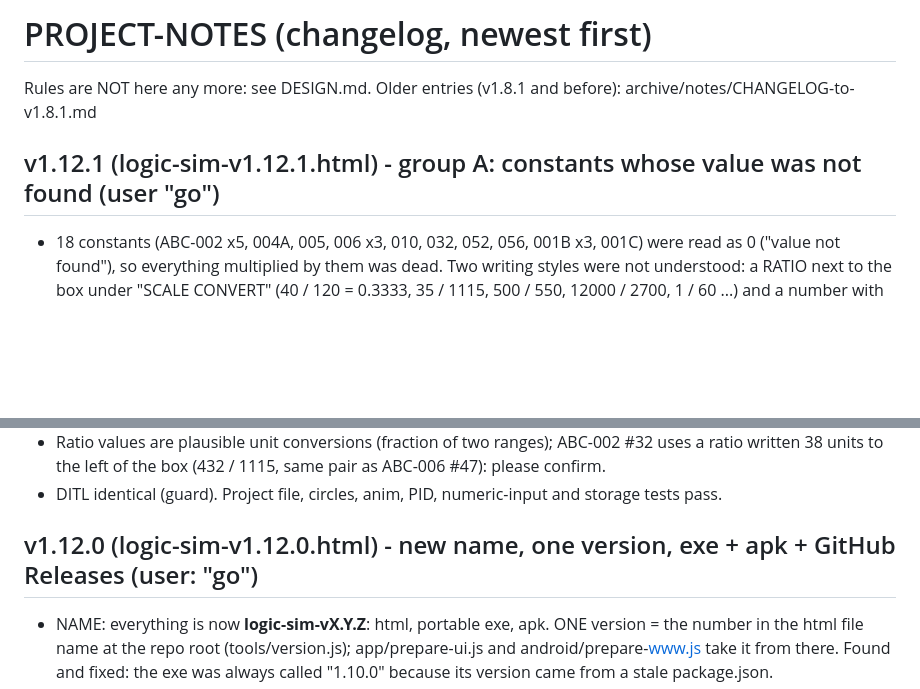
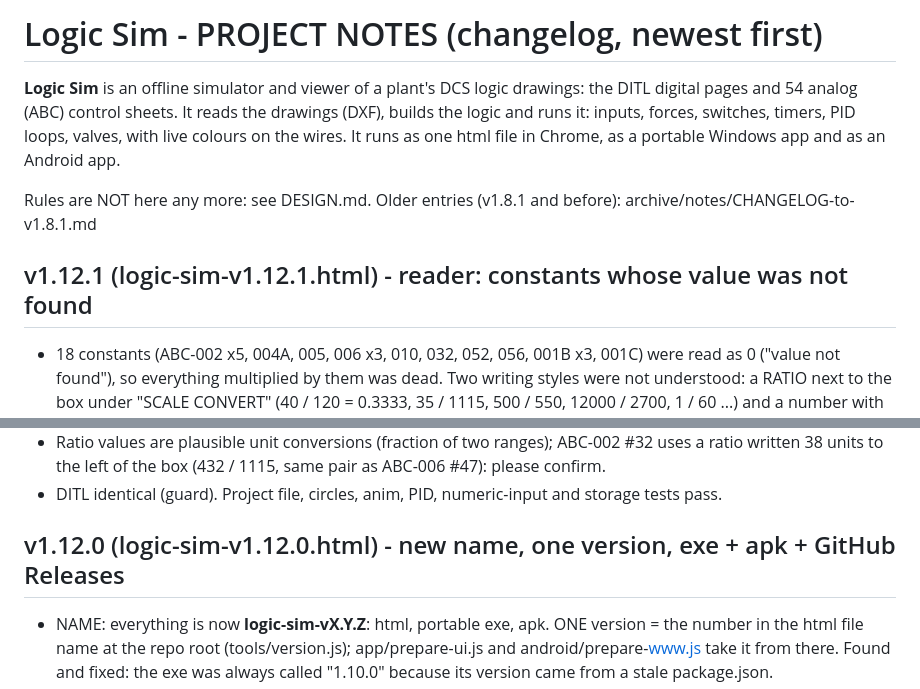
Before and after one commit to Ronanski/dcs-ditl-workbench, a Markdown page: PROJECT-NOTES-v1.12.1.md, 2 parts joined by grey strips. Rendered like a GitHub page; blank space fills up the shorter version.

Commit message:
docs: plan A..G, notes intro

```diff
--- a/PROJECT-NOTES-v1.12.1.md
+++ b/PROJECT-NOTES-v1.12.1.md
@@ -1,15 +1,17 @@
-# PROJECT-NOTES (changelog, newest first)
+# Logic Sim - PROJECT NOTES (changelog, newest first)
+
+**Logic Sim** is an offline simulator and viewer of a plant's DCS logic drawings: the DITL digital pages and 54 analog (ABC) control sheets. It reads the drawings (DXF), builds the logic and runs it: inputs, forces, switches, timers, PID loops, valves, with live colours on the wires. It runs as one html file in Chrome, as a portable Windows app and as an Android app.
 
 Rules are NOT here any more: see DESIGN.md. Older entries (v1.8.1 and before): archive/notes/CHANGELOG-to-v1.8.1.md
 
-## v1.12.1 (logic-sim-v1.12.1.html) - group A: constants whose value was not found (user "go")
+## v1.12.1 (logic-sim-v1.12.1.html) - reader: constants whose value was not found
 - 18 constants (ABC-002 x5, 004A, 005, 006 x3, 010, 032, 052, 056, 001B x3, 001C) were read as 0 ("value not found"), so everything multiplied by them was dead. Two writing styles were not understood: a RATIO next to the box under "SCALE CONVERT" (40 / 120 = 0.3333, 35 / 1115, 500 / 550, 12000 / 2700, 1 / 60 ...) and a number with a unit or percent note (7.6 kg/cm2, 1.0 (100%)). Both are read now (ratio within 40 units, value with unit within 24); the block remembers where the value came from (b.note).
 - RESULT: constants not found 18 -> 0. Triage (tools/triage.js): stuck logic outputs 198 -> 156 of 2015; sheets passing the screen 19 -> 25 (adds 004A, 005, 006, 032, 001B, 056).
 - NOT a reader fault (drawing is open): the T in ABC-003A/B/C/D (#47 / #63, "IGNITION POS. 25%") has no input wires drawn at all, and ABC-052 AND #112 is drawn as a bar without gate body. Left as they are; listed in docs/SHEET-TRIAGE.md for the user's look in the ladder.
 - Ratio values are plausible unit conversions (fraction of two ranges); ABC-002 #32 uses a ratio written 38 units to the left of the box (432 / 1115, same pair as ABC-006 #47): please confirm.
 - DITL identical (guard). Project file, circles, anim, PID, numeric-input and storage tests pass.
 
-## v1.12.0 (logic-sim-v1.12.0.html) - new name, one version, exe + apk + GitHub Releases (user: "go")
+## v1.12.0 (logic-sim-v1.12.0.html) - new name, one version, exe + apk + GitHub Releases
 - NAME: everything is now **logic-sim-vX.Y.Z**: html, portable exe, apk. ONE version = the number in the html file name at the repo root (tools/version.js); app/prepare-ui.js and android/prepare-www.js take it from there. Found and fixed: the exe was always called "1.10.0" because its version came from a stale package.json.
 - html: title "Logic Sim v1.12.0"; project-file `ver` and Diagnostics now read the version from the title (changed in one place only). Nothing else in the html changed (DITL identical, guard).
 - EXE: Electron (productName "Logic Sim"), portable, asInvoker (no admin), author "Ronanski". Not code-signed (no free certificate possible, see DESIGN 4b) -> SmartScreen: More info > Run anyway / Unblock-File.
```
Also changed, not shown: docs/PLAN.md (added, +18 -0 lines).
